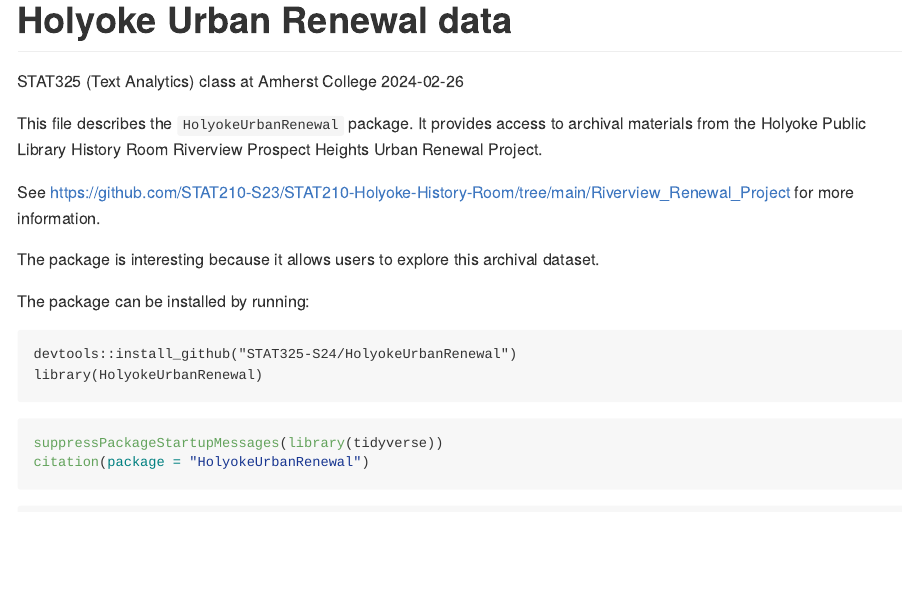
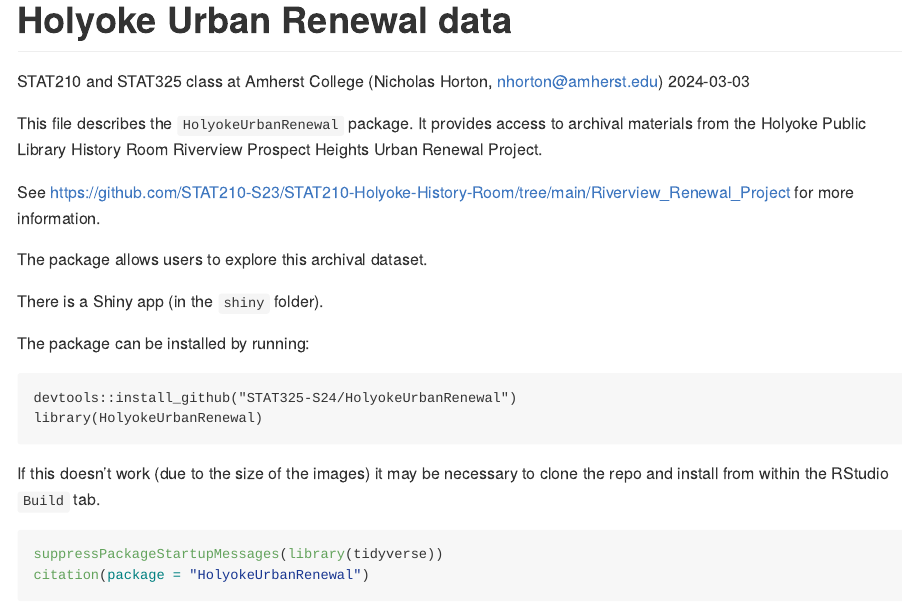
Before and after one commit to STAT325-S24/HolyokeUrbanRenewal, a Quarto document (README.qmd): the page in a window 1100 px wide, from its top. The pictures show the output file README.md that the author committed with the source, drawn offline in the style of GitHub.

Commit message:
Adding in info to the README file.

````diff
--- a/README.qmd
+++ b/README.qmd
@@ -1,7 +1,7 @@
 ---
 title: "Holyoke Urban Renewal data"
-author: "STAT325 (Text Analytics) class at Amherst College"
-date: "2024-02-26"
+author: "STAT210 and STAT325 class at Amherst College (Nicholas Horton, nhorton@amherst.edu)"
+date: "2024-03-03"
 date-format: iso
 format: gfm
 editor: source
@@ -19,7 +19,9 @@ It provides access to archival materials from the Holyoke Public Library History
 
 See https://github.com/STAT210-S23/STAT210-Holyoke-History-Room/tree/main/Riverview_Renewal_Project for more information.
 
-The package is interesting because it allows users to explore this archival dataset.
+The package allows users to explore this archival dataset.
+
+There is a Shiny app (in the `shiny` folder).
 
 The package can be installed by running:
 
@@ -28,3 +30,4 @@ devtools::install_github("STAT325-S24/HolyokeUrbanRenewal")
 library(HolyokeUrbanRenewal)
 ```
 
+If this doesn't work (due to the size of the images) it may be necessary to clone the repo and install from within the RStudio `Build` tab.
````
Also changed, not shown: README.md, README.qmd (5 more changed lines).
